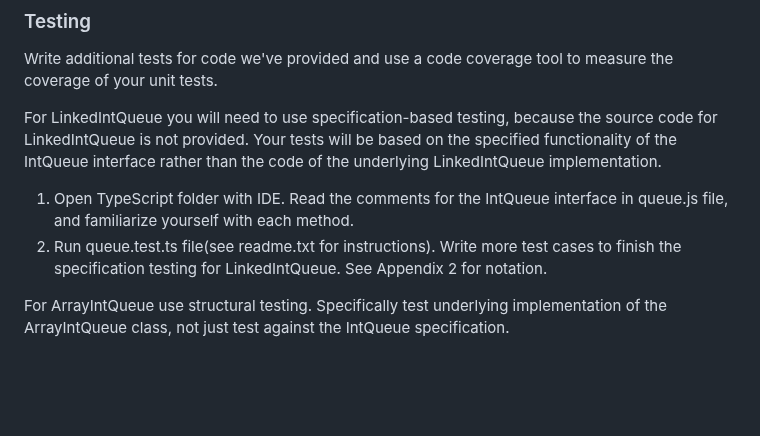
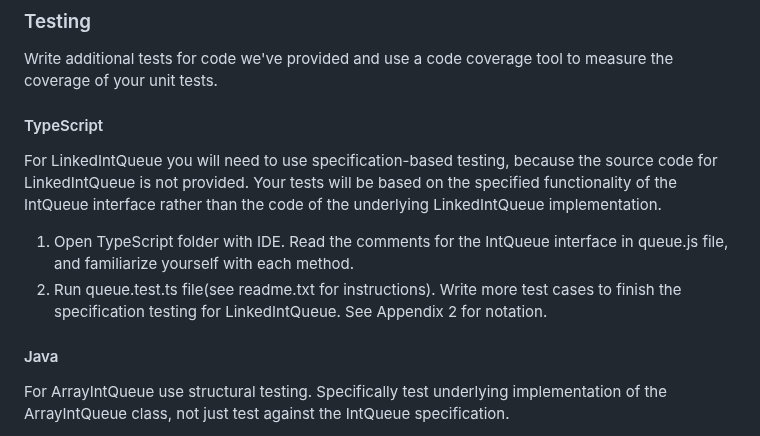
Before and after one commit to CMU-17-214/f2023, a Markdown page: labs/lab03.md, the part around the change. Drawn GitHub-style; blank space fills up the shorter version.

Commit message:
added java/ts subheader under testing

```diff
--- a/labs/lab03.md
+++ b/labs/lab03.md
@@ -24,10 +24,13 @@ The code is set up with JUnit and ts-jest. You can use your IDE to open the fold
 ### Testing
 Write additional tests for code we've provided and use a code coverage tool to measure the coverage of your unit tests.
 
+#### TypeScript
 For LinkedIntQueue you will need to use specification-based testing, because the source code for LinkedIntQueue is not provided. Your tests will be based on the specified functionality of the IntQueue interface rather than the code of the underlying LinkedIntQueue implementation.
 1. Open TypeScript folder with IDE. Read the comments for the IntQueue interface in queue.js file, and familiarize yourself with each method.
 2. Run queue.test.ts file(see readme.txt for instructions). Write more test cases to finish the specification testing for LinkedIntQueue. See Appendix 2 for notation.
 
+
+#### Java
 For ArrayIntQueue use structural testing. Specifically test underlying implementation of the ArrayIntQueue class, not just test against the IntQueue specification.
 1. Open Java folder with IDE. Run IntQueueTest class in the IDE (see readme.txt). Change the mQueue variable to ArrayIntQueue and run testing again. Use your IDE to see the line coverage result. See appendix 3 for coverage tooling.
 2. Try to find 2 bugs in ArrayIntQueue by running your test. Fix each bug that was found.
```
